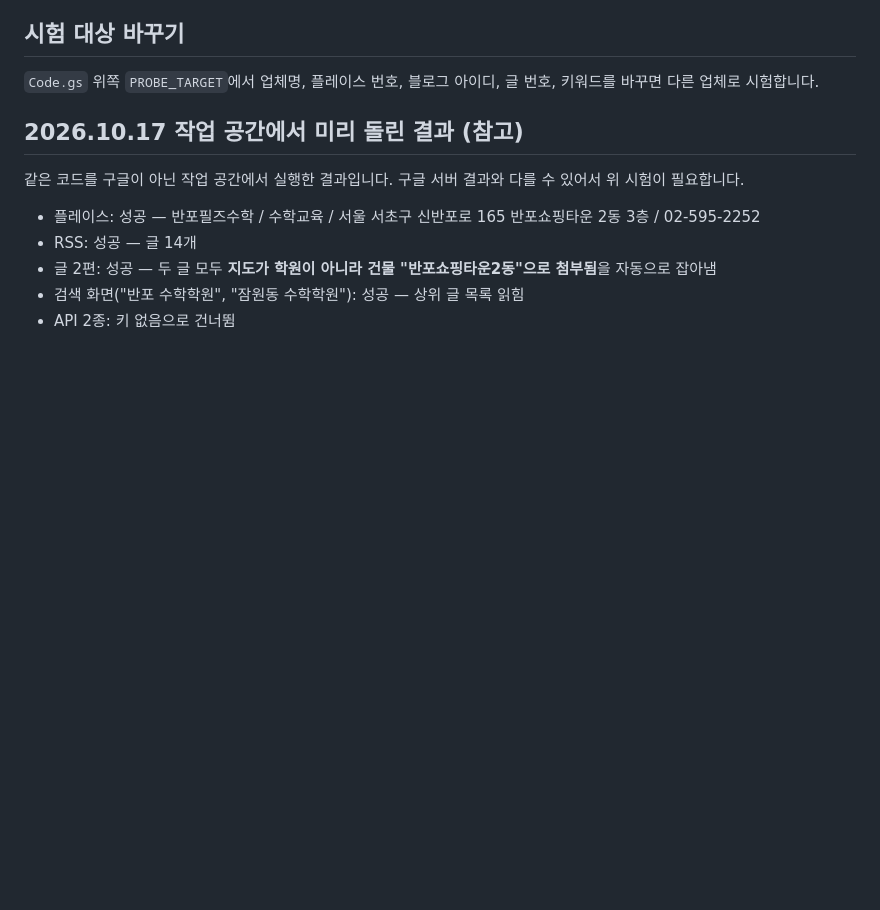
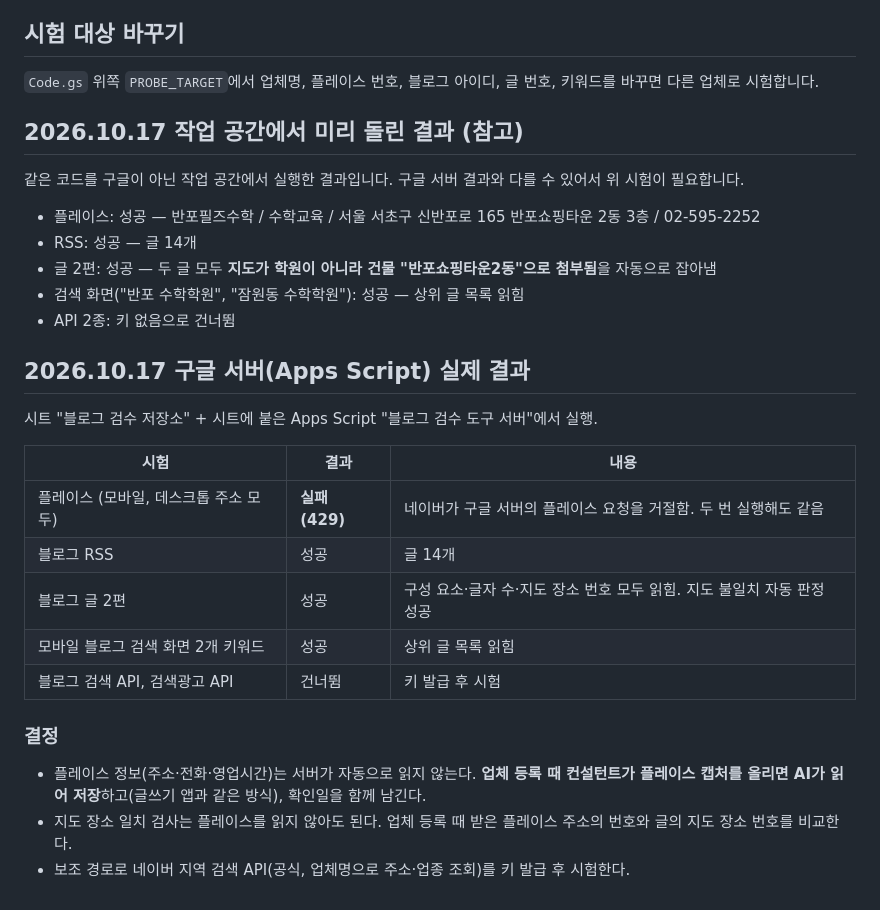
Before and after one commit to candleral78/candleral78.github.io, a Markdown page: blog-review/docs/0단계_설치와_시험_안내.md, the part around the change. GitHub-like rendering; blank space fills up the shorter version.

Commit message:
0단계 구글 서버 시험 결과 기록: 플레이스 429, 나머지 성공
Co-Authored-By: Claude Opus 5.5 <noreply@anthropic.com>
Claude-Session: https://claude.ai/code/session_01PWXMhc5UAnezG9QqcjenzE

```diff
--- a/blog-review/docs/0단계_설치와_시험_안내.md
+++ b/blog-review/docs/0단계_설치와_시험_안내.md
@@ -58,3 +58,19 @@
 - 글 2편: 성공 — 두 글 모두 **지도가 학원이 아니라 건물 "반포쇼핑타운2동"으로 첨부됨**을 자동으로 잡아냄
 - 검색 화면("반포 수학학원", "잠원동 수학학원"): 성공 — 상위 글 목록 읽힘
 - API 2종: 키 없음으로 건너뜀
+
+## 2026.10.17 구글 서버(Apps Script) 실제 결과
+시트 "블로그 검수 저장소" + 시트에 붙은 Apps Script "블로그 검수 도구 서버"에서 실행.
+
+| 시험 | 결과 | 내용 |
+| --- | --- | --- |
+| 플레이스 (모바일, 데스크톱 주소 모두) | **실패 (429)** | 네이버가 구글 서버의 플레이스 요청을 거절함. 두 번 실행해도 같음 |
+| 블로그 RSS | 성공 | 글 14개 |
+| 블로그 글 2편 | 성공 | 구성 요소·글자 수·지도 장소 번호 모두 읽힘. 지도 불일치 자동 판정 성공 |
+| 모바일 블로그 검색 화면 2개 키워드 | 성공 | 상위 글 목록 읽힘 |
+| 블로그 검색 API, 검색광고 API | 건너뜀 | 키 발급 후 시험 |
+
+### 결정
+- 플레이스 정보(주소·전화·영업시간)는 서버가 자동으로 읽지 않는다. **업체 등록 때 컨설턴트가 플레이스 캡처를 올리면 AI가 읽어 저장**하고(글쓰기 앱과 같은 방식), 확인일을 함께 남긴다.
+- 지도 장소 일치 검사는 플레이스를 읽지 않아도 된다. 업체 등록 때 받은 플레이스 주소의 번호와 글의 지도 장소 번호를 비교한다.
+- 보조 경로로 네이버 지역 검색 API(공식, 업체명으로 주소·업종 조회)를 키 발급 후 시험한다.
```
